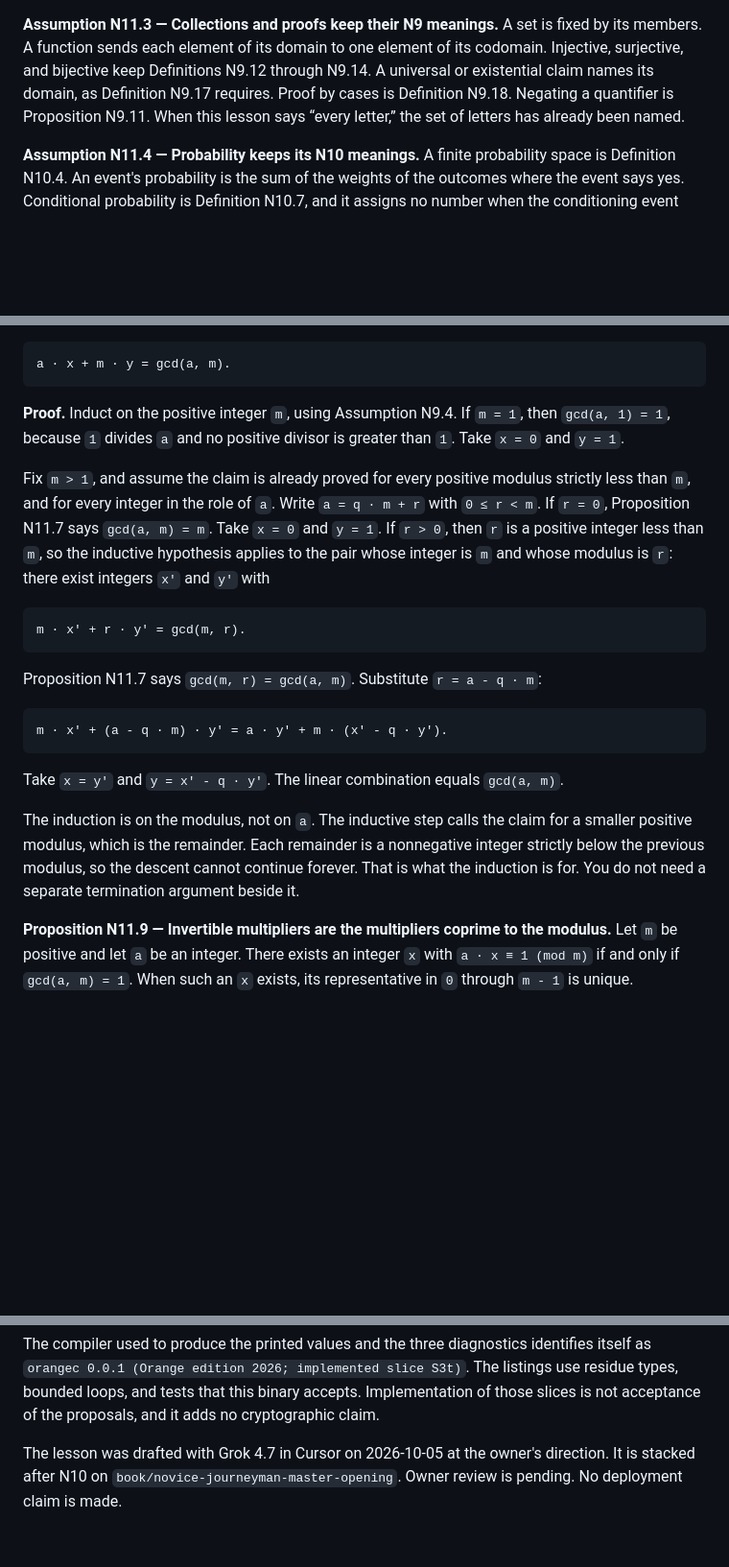
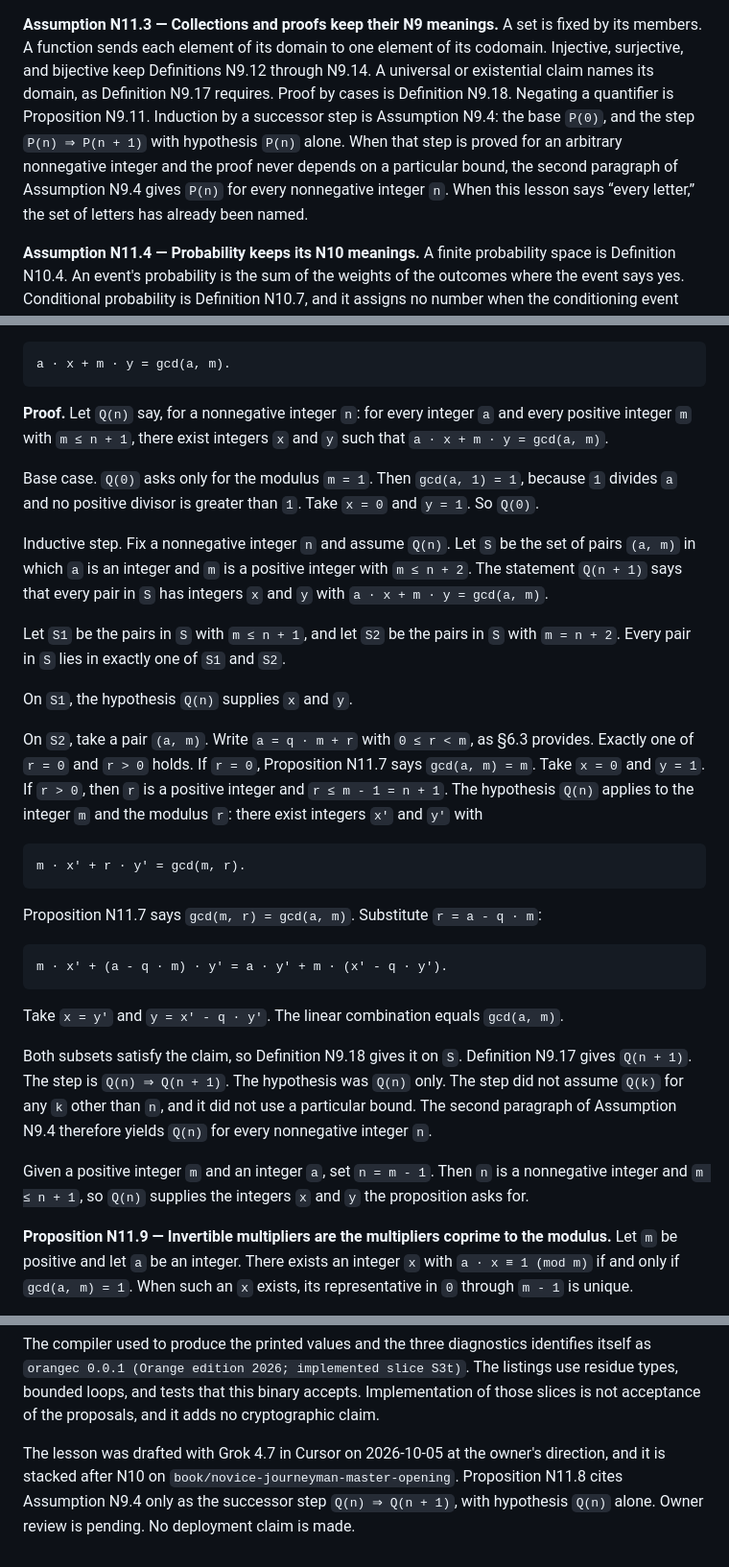
Before and after one commit to chasebryan/orange, a Markdown page: docs/book/NOVICE_PROTECT.md, 3 parts joined by grey strips. Shown at 96% size. Drawn GitHub-style; blank space fills up the shorter version.

Commit message:
docs(book): prove N11 Bézout by the N9.4 successor step
Package the identity as Q(n), the claim for every positive modulus at
most n + 1, and prove Q(n) implies Q(n + 1). Cite Assumption N9.4 only
for that step, with hypothesis Q(n) alone.

Co-authored-by: cb <chasebryan@users.noreply.github.com>

````diff
--- a/docs/book/NOVICE_PROTECT.md
+++ b/docs/book/NOVICE_PROTECT.md
@@ -106,8 +107,13 @@ set is fixed by its members. A function sends each element of its domain
 to one element of its codomain. Injective, surjective, and bijective keep
 Definitions N9.12 through N9.14. A universal or existential claim names
 its domain, as Definition N9.17 requires. Proof by cases is Definition
-N9.18. Negating a quantifier is Proposition N9.11. When this lesson says
-“every letter,” the set of letters has already been named.
+N9.18. Negating a quantifier is Proposition N9.11. Induction by a
+successor step is Assumption N9.4: the base `P(0)`, and the step
+`P(n) ⇒ P(n + 1)` with hypothesis `P(n)` alone. When that step is proved
+for an arbitrary nonnegative integer and the proof never depends on a
+particular bound, the second paragraph of Assumption N9.4 gives `P(n)`
+for every nonnegative integer `n`. When this lesson says “every letter,”
+the set of letters has already been named.
 
 **Assumption N11.4 — Probability keeps its N10 meanings.** A finite
 probability space is Definition N10.4. An event's probability is the sum
@@ -889,17 +895,33 @@ every positive integer `m`, there exist integers `x` and `y` such that
 a · x + m · y = gcd(a, m).
 ```
 
-**Proof.** Induct on the positive integer `m`, using Assumption N9.4.
-If `m = 1`, then `gcd(a, 1) = 1`, because `1` divides `a` and no positive
-divisor is greater than `1`. Take `x = 0` and `y = 1`.
-
-Fix `m > 1`, and assume the claim is already proved for every positive
-modulus strictly less than `m`, and for every integer in the role of `a`.
-Write `a = q · m + r` with `0 ≤ r < m`. If `r = 0`, Proposition N11.7
-says `gcd(a, m) = m`. Take `x = 0` and `y = 1`. If `r > 0`, then `r` is
-a positive integer less than `m`, so the inductive hypothesis applies to
-the pair whose integer is `m` and whose modulus is `r`: there exist
-integers `x'` and `y'` with
+**Proof.** Let `Q(n)` say, for a nonnegative integer `n`: for every
+integer `a` and every positive integer `m` with `m ≤ n + 1`, there exist
+integers `x` and `y` such that `a · x + m · y = gcd(a, m)`.
+
+Base case. `Q(0)` asks only for the modulus `m = 1`. Then
+`gcd(a, 1) = 1`, because `1` divides `a` and no positive divisor is
+greater than `1`. Take `x = 0` and `y = 1`. So `Q(0)`.
+
+Inductive step. Fix a nonnegative integer `n` and assume `Q(n)`. Let
+`S` be the set of pairs `(a, m)` in which `a` is an integer and `m` is
+a positive integer with `m ≤ n + 2`. The statement `Q(n + 1)` says that
+every pair in `S` has integers `x` and `y` with
+`a · x + m · y = gcd(a, m)`.
+
+Let `S1` be the pairs in `S` with `m ≤ n + 1`, and let `S2` be the
+pairs in `S` with `m = n + 2`. Every pair in `S` lies in exactly one of
+`S1` and `S2`.
+
+On `S1`, the hypothesis `Q(n)` supplies `x` and `y`.
+
+On `S2`, take a pair `(a, m)`. Write `a = q · m + r` with `0 ≤ r < m`,
+as §6.3 provides.
+Exactly one of `r = 0` and `r > 0` holds. If `r = 0`, Proposition N11.7
+says `gcd(a, m) = m`. Take `x = 0` and `y = 1`. If `r > 0`, then `r`
+is a positive integer and `r ≤ m - 1 = n + 1`. The hypothesis `Q(n)`
+applies to the integer `m` and the modulus `r`: there exist integers
+`x'` and `y'` with
 
 ```text
 m · x' + r · y' = gcd(m, r).
@@ -915,11 +937,16 @@ m · x' + (a - q · m) · y' = a · y' + m · (x' - q · y').
 Take `x = y'` and `y = x' - q · y'`. The linear combination equals
 `gcd(a, m)`.
 
-The induction is on the modulus, not on `a`. The inductive step calls
-the claim for a smaller positive modulus, which is the remainder. Each
-remainder is a nonnegative integer strictly below the previous modulus,
-so the descent cannot continue forever. That is what the induction is
-for. You do not need a separate termination argument beside it.
+Both subsets satisfy the claim, so Definition N9.18 gives it on `S`.
+Definition N9.17 gives `Q(n + 1)`. The step is `Q(n) ⇒ Q(n + 1)`. The
+hypothesis was `Q(n)` only. The step did not assume `Q(k)` for any `k`
+other than `n`, and it did not use a particular bound. The second
+paragraph of Assumption N9.4 therefore yields `Q(n)` for every
+nonnegative integer `n`.
+
+Given a positive integer `m` and an integer `a`, set `n = m - 1`. Then
+`n` is a nonnegative integer and `m ≤ n + 1`, so `Q(n)` supplies the
+integers `x` and `y` the proposition asks for.
 
 **Proposition N11.9 — Invertible multipliers are the multipliers coprime
 to the modulus.** Let `m` be positive and let `a` be an integer. There
@@ -2535,6 +2563,8 @@ that this binary accepts. Implementation of those slices is not
 acceptance of the proposals, and it adds no cryptographic claim.
 
 The lesson was drafted with Grok 4.7 in Cursor on 2026-10-05 at the
-owner's direction. It is stacked after N10 on
-`book/novice-journeyman-master-opening`. Owner review is pending. No
-deployment claim is made.
+owner's direction, and it is stacked after N10 on
+`book/novice-journeyman-master-opening`. Proposition N11.8 cites
+Assumption N9.4 only as the successor step `Q(n) ⇒ Q(n + 1)`, with
+hypothesis `Q(n)` alone. Owner review is pending. No deployment claim
+is made.
````
Also changed, not shown: other parts of docs/book/NOVICE_PROTECT.md (+8 -6 lines).
